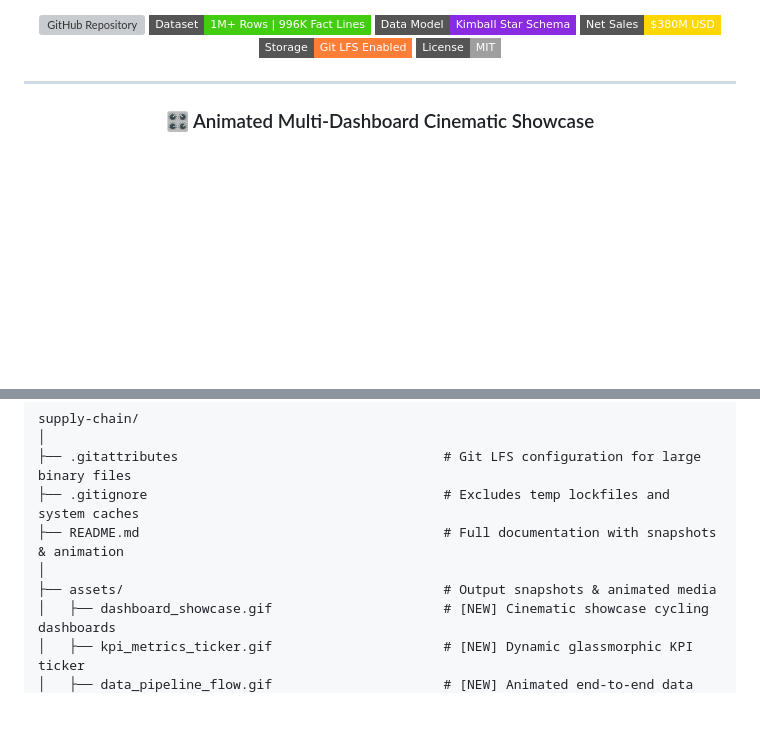
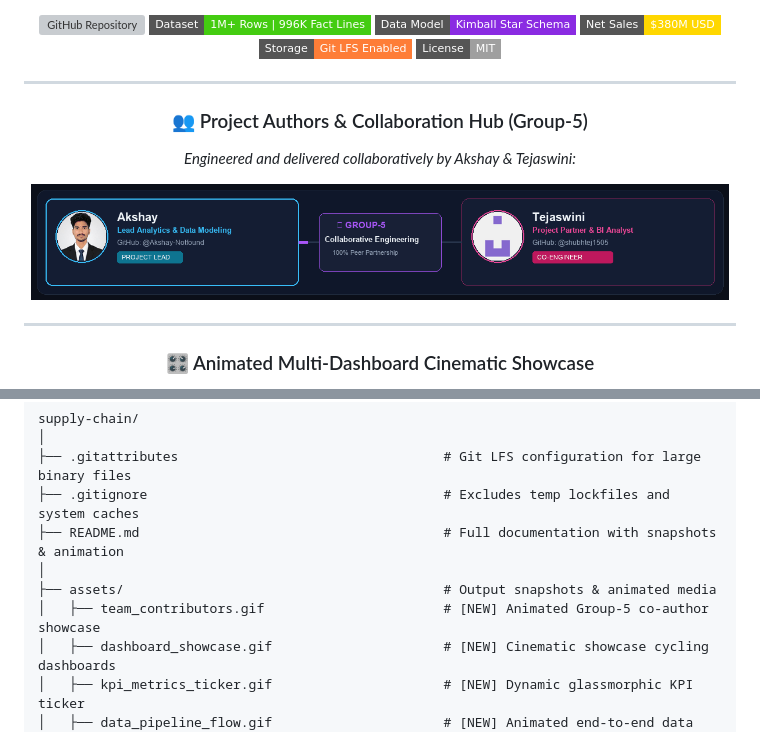
Before and after one commit to Akshay-Notfound/supply-chain, a Markdown page: README.md, 2 parts joined by grey strips. GitHub-like rendering; pictures changed too: assets/team_contributors.gif (added); badges without logos; blank space fills up the shorter version; grey boxes are pictures that could not be loaded.

Commit message:
feat: showcase project partner Tejaswini with animated team banner, cyber header, and multi-dashboard suite

```diff
--- a/README.md
+++ b/README.md
@@ -16,6 +33,15 @@
 [![Net Sales](https://img.shields.io/badge/Net%20Sales-%24380M%20USD-FFD700?style=flat-square&logo=cashapp)](https://github.com/Akshay-Notfound/supply-chain)
 [![Git LFS](https://img.shields.io/badge/Storage-Git%20LFS%20Enabled-orange?style=flat-square&logo=git-lfs)](https://github.com/Akshay-Notfound/supply-chain)
 [![License](https://img.shields.io/badge/License-MIT-lightgrey?style=flat-square)](LICENSE)
+
+---
+
+### 👥 Project Authors & Collaboration Hub (Group-5)
+*Engineered and delivered collaboratively by Akshay & Tejaswini:*
+
+<p align="center">
+  <img src="assets/team_contributors.gif" alt="Group-5 Contributors: Akshay & Tejaswini" width="98%" style="border-radius: 12px; box-shadow: 0 8px 25px rgba(0,0,0,0.5);" />
+</p>
 
 ---
 
@@ -352,6 +378,7 @@ supply-chain/
 ├── README.md                                       # Full documentation with snapshots & animation
 │
 ├── assets/                                         # Output snapshots & animated media
+│   ├── team_contributors.gif                       # [NEW] Animated Group-5 co-author showcase
 │   ├── dashboard_showcase.gif                      # [NEW] Cinematic showcase cycling dashboards
 │   ├── kpi_metrics_ticker.gif                      # [NEW] Dynamic glassmorphic KPI ticker
 │   ├── data_pipeline_flow.gif                      # [NEW] Animated end-to-end data pipeline flow
```
Also changed, not shown: other parts of README.md (+21 -4 lines), assets/avatar_akshay.png (added), assets/avatar_tejaswini.png (added), assets/dashboard_showcase.gif, 1 other file.
